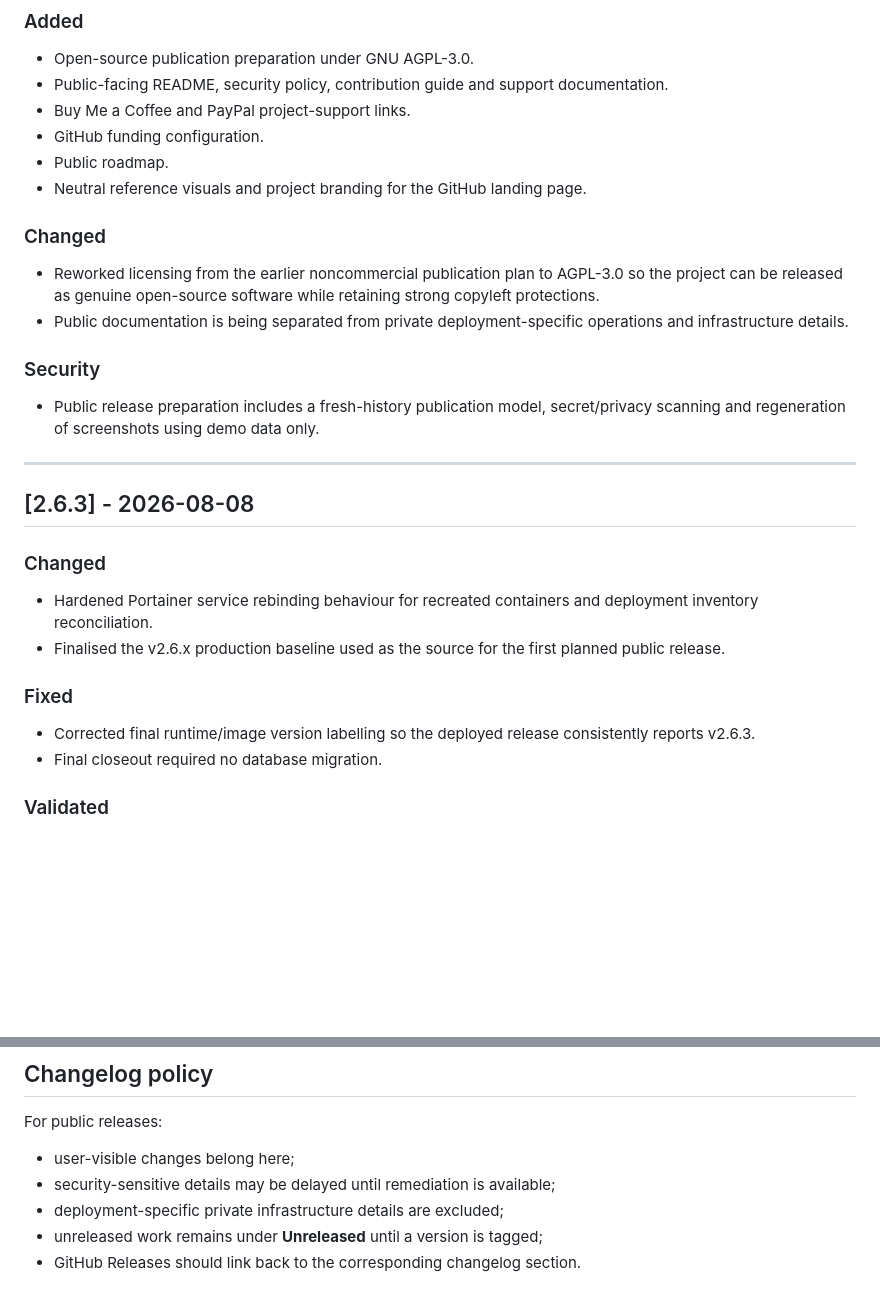
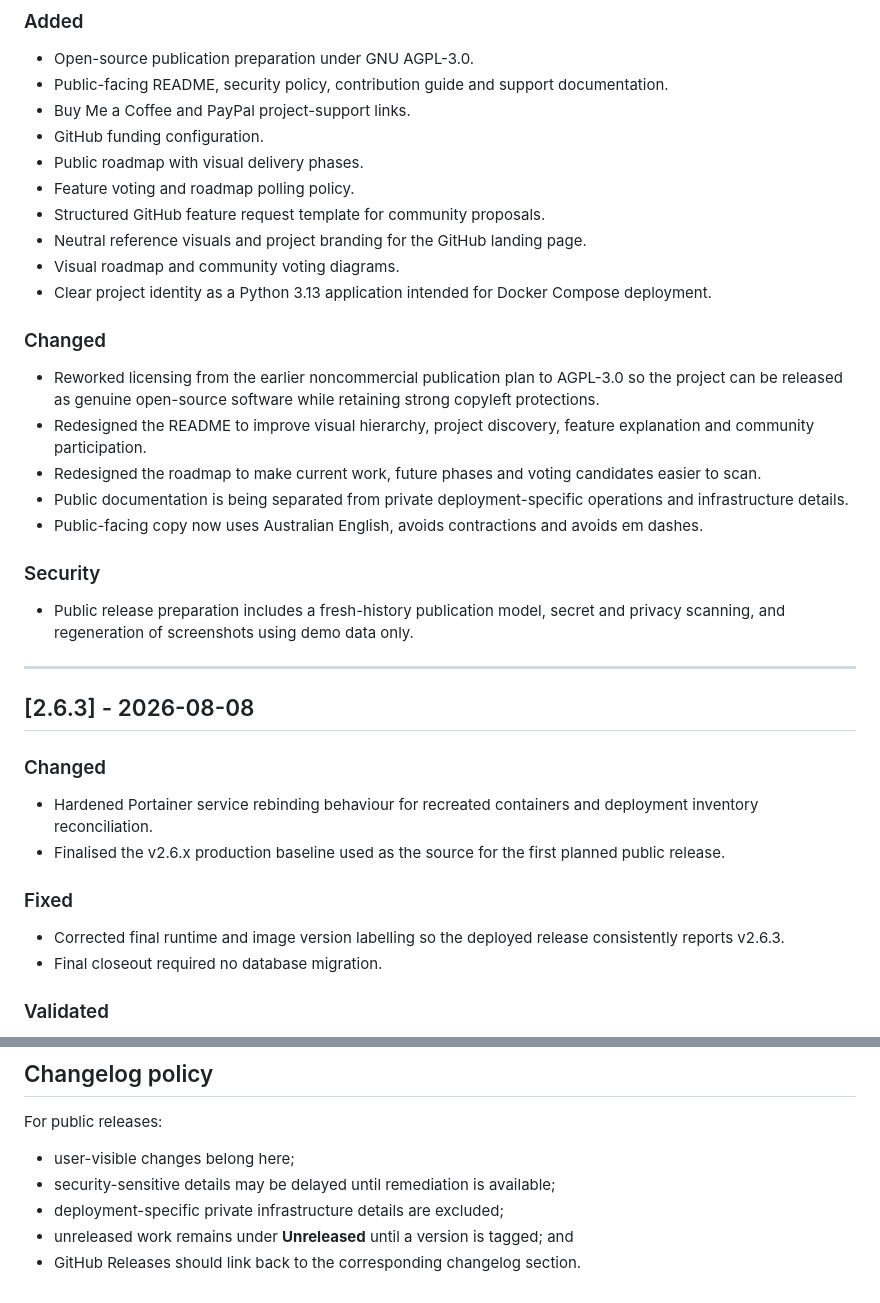
Before and after one commit to muhdusama/Software-Release-Radar, a Markdown page: CHANGELOG.md, 2 parts joined by grey strips. GitHub-like rendering; blank space fills up the shorter version.

Commit message:
Document README, roadmap, Docker and voting improvements

```diff
--- a/CHANGELOG.md
+++ b/CHANGELOG.md
@@ -12,17 +12,24 @@ The format is based on [Keep a Changelog](https://keepachangelog.com/en/1.1.0/)
 - Public-facing README, security policy, contribution guide and support documentation.
 - Buy Me a Coffee and PayPal project-support links.
 - GitHub funding configuration.
-- Public roadmap.
+- Public roadmap with visual delivery phases.
+- Feature voting and roadmap polling policy.
+- Structured GitHub feature request template for community proposals.
 - Neutral reference visuals and project branding for the GitHub landing page.
+- Visual roadmap and community voting diagrams.
+- Clear project identity as a Python 3.13 application intended for Docker Compose deployment.
 
 ### Changed
 
 - Reworked licensing from the earlier noncommercial publication plan to AGPL-3.0 so the project can be released as genuine open-source software while retaining strong copyleft protections.
+- Redesigned the README to improve visual hierarchy, project discovery, feature explanation and community participation.
+- Redesigned the roadmap to make current work, future phases and voting candidates easier to scan.
 - Public documentation is being separated from private deployment-specific operations and infrastructure details.
+- Public-facing copy now uses Australian English, avoids contractions and avoids em dashes.
 
 ### Security
 
-- Public release preparation includes a fresh-history publication model, secret/privacy scanning and regeneration of screenshots using demo data only.
+- Public release preparation includes a fresh-history publication model, secret and privacy scanning, and regeneration of screenshots using demo data only.
 
 ---
 
@@ -35,7 +42,7 @@ The format is based on [Keep a Changelog](https://keepachangelog.com/en/1.1.0/)
 
 ### Fixed
 
-- Corrected final runtime/image version labelling so the deployed release consistently reports v2.6.3.
+- Corrected final runtime and image version labelling so the deployed release consistently reports v2.6.3.
 - Final closeout required no database migration.
 
 ### Validated
@@ -98,5 +105,5 @@ For public releases:
 - user-visible changes belong here;
 - security-sensitive details may be delayed until remediation is available;
 - deployment-specific private infrastructure details are excluded;
-- unreleased work remains under **Unreleased** until a version is tagged;
+- unreleased work remains under **Unreleased** until a version is tagged; and
 - GitHub Releases should link back to the corresponding changelog section.
```
